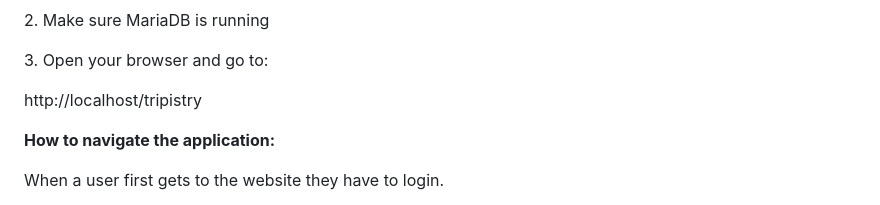
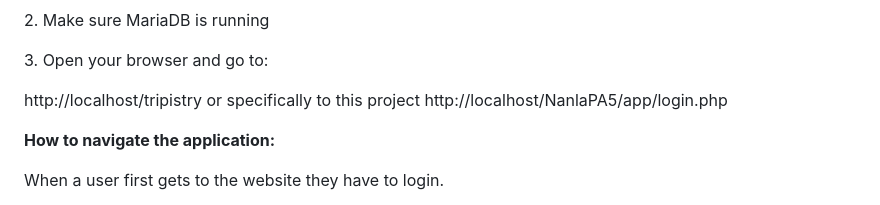
Before and after one commit to ngeletech/NanlaPA5, a Markdown page: README.md, the part around the change. GitHub-like rendering.

Commit message:
Clarify project URL in README
Updated project URL in README for clarity.

```diff
--- a/README.md
+++ b/README.md
@@ -106,8 +106,7 @@ Navela did task 3 which is the relational mapping. He also did half of the backe
 
 3\. Open your browser and go to:
 
-&#x20;  http://localhost/tripistry
-
+&#x20;  http://localhost/tripistry or specifically to this project http://localhost/NanlaPA5/app/login.php
 
 
 
```
